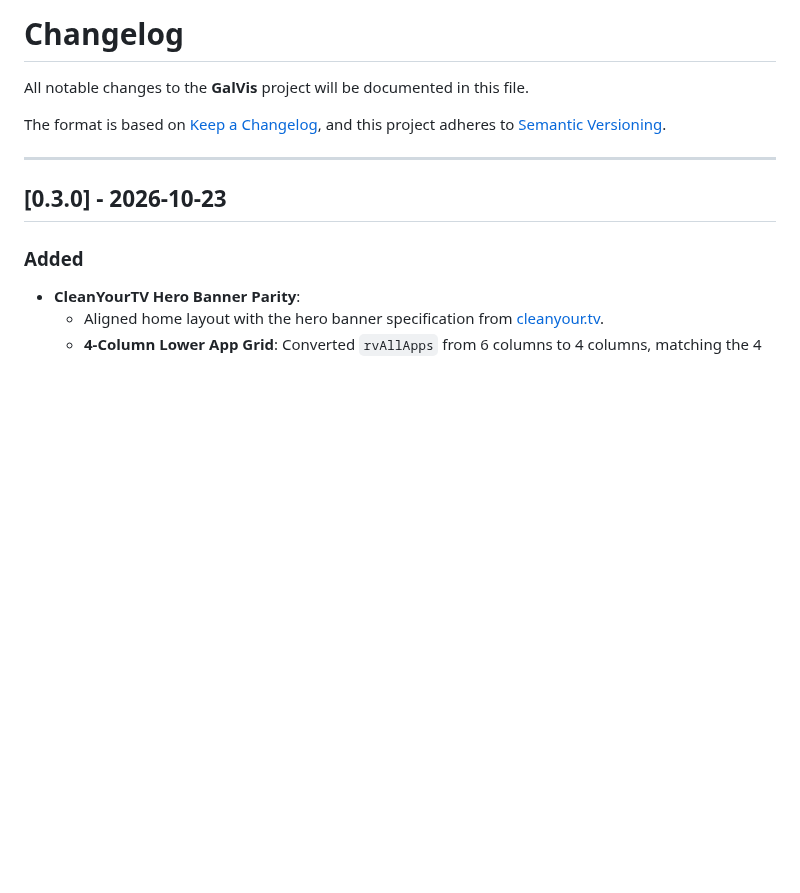
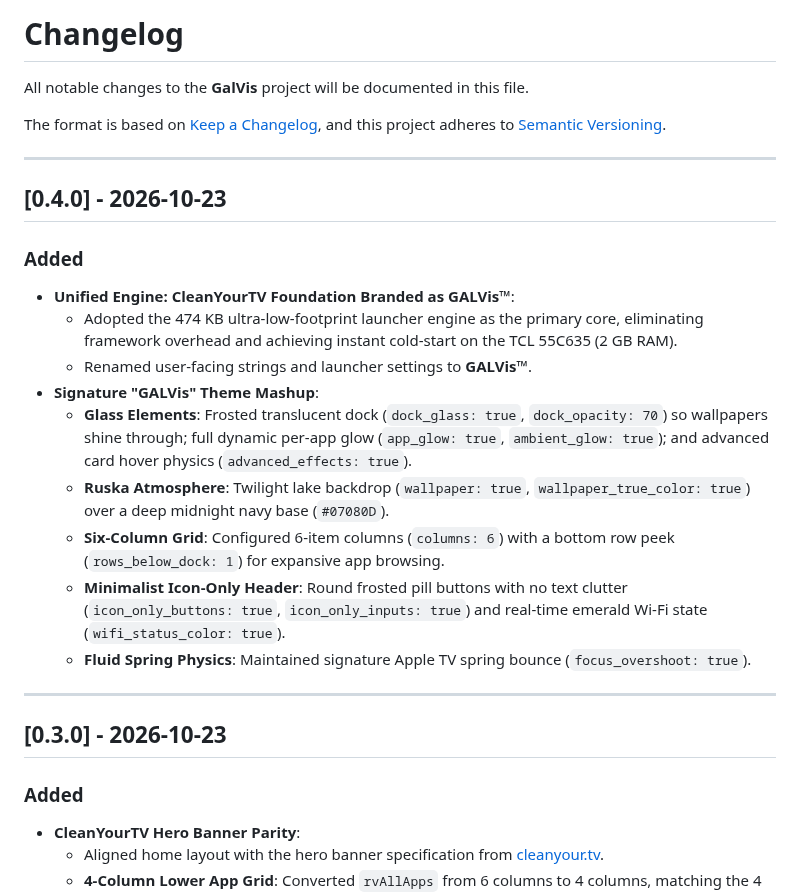
Before and after one commit to bluviper/galvis, a Markdown page: CHANGELOG.md, the part around the change. Drawn GitHub-style; blank space fills up the shorter version.

```diff
--- a/CHANGELOG.md
+++ b/CHANGELOG.md
@@ -4,6 +4,21 @@ All notable changes to the **GalVis** project will be documented in this file.
 
 The format is based on [Keep a Changelog](https://keepachangelog.com/en/1.1.0/),
 and this project adheres to [Semantic Versioning](https://semver.org/spec/v2.0.0.html).
+
+---
+
+## [0.4.0] - 2026-10-23
+
+### Added
+- **Unified Engine: CleanYourTV Foundation Branded as GALVis™**:
+  - Adopted the 474 KB ultra-low-footprint launcher engine as the primary core, eliminating framework overhead and achieving instant cold-start on the TCL 55C635 (2 GB RAM).
+  - Renamed user-facing strings and launcher settings to **GALVis™**.
+- **Signature "GALVis" Theme Mashup**:
+  - **Glass Elements**: Frosted translucent dock (`dock_glass: true`, `dock_opacity: 70`) so wallpapers shine through; full dynamic per-app glow (`app_glow: true`, `ambient_glow: true`); and advanced card hover physics (`advanced_effects: true`).
+  - **Ruska Atmosphere**: Twilight lake backdrop (`wallpaper: true`, `wallpaper_true_color: true`) over a deep midnight navy base (`#07080D`).
+  - **Six-Column Grid**: Configured 6-item columns (`columns: 6`) with a bottom row peek (`rows_below_dock: 1`) for expansive app browsing.
+  - **Minimalist Icon-Only Header**: Round frosted pill buttons with no text clutter (`icon_only_buttons: true`, `icon_only_inputs: true`) and real-time emerald Wi-Fi state (`wifi_status_color: true`).
+  - **Fluid Spring Physics**: Maintained signature Apple TV spring bounce (`focus_overshoot: true`).
 
 ---
 
```
Also changed, not shown: README.md (+26 -18 lines), docs/images/galvis_mashup.png (added).
